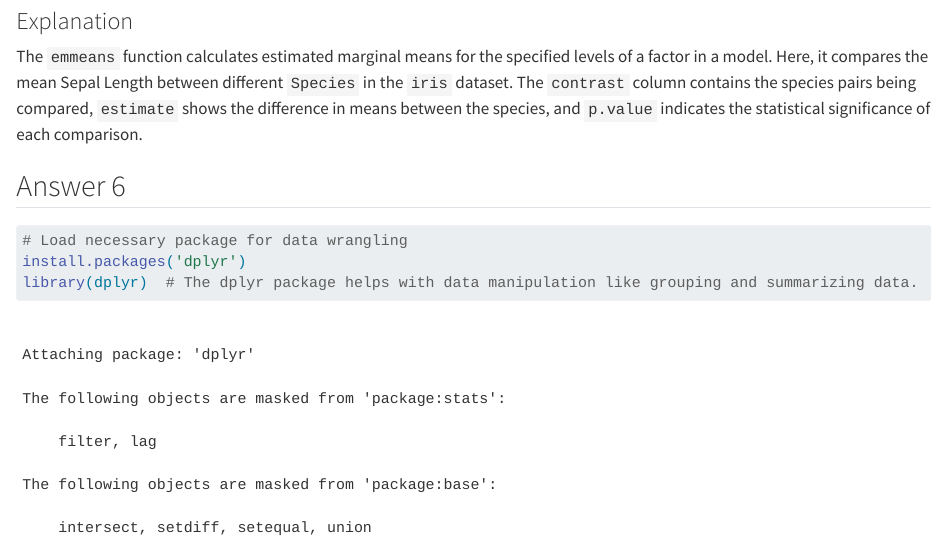
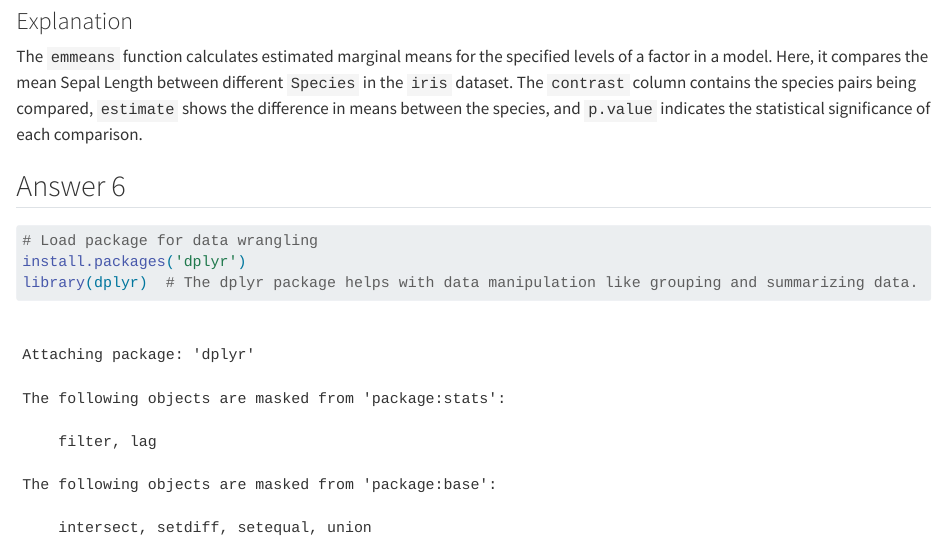
Before and after one commit to DMFP13/C7091-Submission, a Quarto document (Dpeters C7091 Problem Set Final Draft.qmd): the page in a window 1100 px wide, from 5240 px down. Rendered offline with R 4.5, knitr and Pandoc in place of Quarto, with nearby package versions; long lines of code are wrapped.

Commit message:
Update Dpeters C7091 Problem Set Final Draft.qmd

````diff
--- a/Dpeters C7091 Problem Set Final Draft.qmd
+++ b/Dpeters C7091 Problem Set Final Draft.qmd
@@ -135,7 +135,7 @@ The `emmeans` function calculates estimated marginal means for the specified lev
 ## Answer 6
 
 ```{r}
-# Load necessary package for data wrangling
+# Load package for data wrangling
 install.packages('dplyr')
 library(dplyr)  # The dplyr package helps with data manipulation like grouping and summarizing data.
 
````
